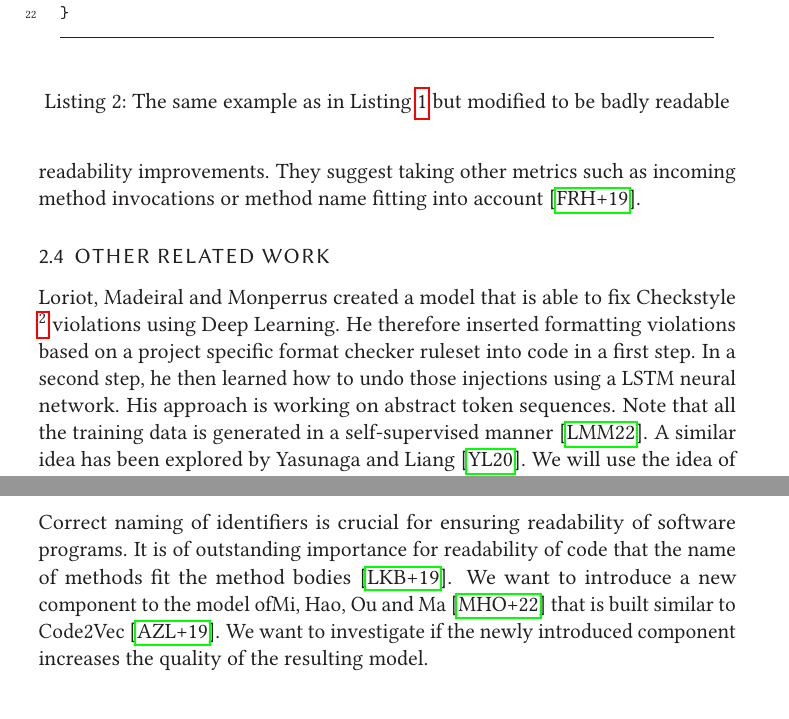
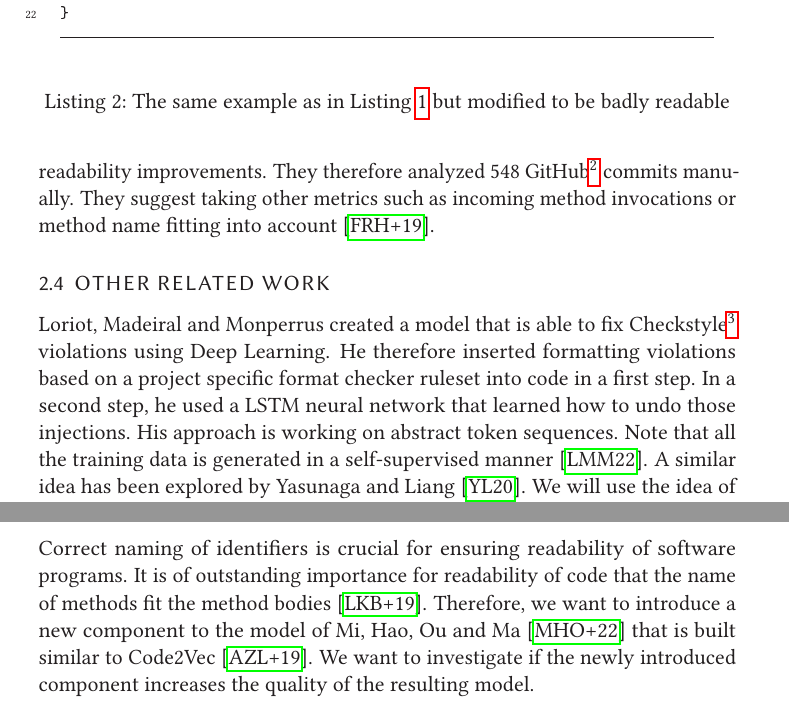
Before and after one commit to LuKrO2011/master-thesis-latex, a LaTeX thesis (se2thesis-master-thesis-example.tex): two parts of pages 4 and 7 of 9, joined at a grey line, cut so that both start at the same text. The pictures show the PDF file se2thesis-master-thesis-example.pdf that the author committed with the source.

Commit message:
proofreading

```diff
--- a/se2thesis-master-thesis-example.tex
+++ b/se2thesis-master-thesis-example.tex
@@ -493,6 +493,5 @@ cleveref=true,%
 
-	\citeauthor{fakhoury2019improving} showed based on readability improving commit analysis that these models do not capture what developers think of readability improvements. They suggest taking other metrics such as incoming method invocations or method name fitting into account \cite{fakhoury2019improving}.
+	\citeauthor{fakhoury2019improving} showed based on readability improving commit analysis that these models do not capture what developers think of readability improvements. They therefore analyzed 548 GitHub\curl{https://github.com/}{2023-07-25} commits manually. They suggest taking other metrics such as incoming method invocations or method name fitting into account \cite{fakhoury2019improving}.
 
 	\subsection{Other related work}
 	% TODO: Remove names if not relevant
-	\citeauthor{loriot2022styler} created a model that is able to fix Checkstyle \curl{https://checkstyle.org/}{2023-07-25} violations using Deep Learning. He therefore inserted formatting violations based on a project specific format checker ruleset into code in a first step. In a second step, he then learned how to undo those injections using a LSTM neural network. His approach is working on abstract token sequences. Note that all the training data is generated in a self-supervised manner \cite{loriot2022styler}. A similar idea has been explored by \citeauthor{yasunaga2020graph} \cite{yasunaga2020graph}. We will use the idea of intentional degradation of code for data generation.
@@ -539,7 +539,7 @@ cleveref=true,%
 	The state-of-the-art model of \citeauthor{mi2022towards} \cite{mi2022towards} does consider spaces and tabs only in its visual component. We want to investigate if it can improve the quality of a Deep Learning based model if spaces and tabs are encoded as semantic tokens. We also want to investigate if this makes the visual component superfluous.
 
 	\begin{resq}Optional: Does the usage of a method name fitting classifier improve readability classification?\end{resq} \label{RQ3.2}
-	Correct naming of identifiers is crucial for ensuring readability of software programs. It is of outstanding importance for readability of code that the name of methods fit the method bodies \cite{liu2019learning}. We want to introduce a new component to the model of\citeauthor{mi2022towards} \cite{mi2022towards} that is built similar to Code2Vec \cite{alon2019code2vec}. We want to investigate if the newly introduced component increases the quality of the resulting model.
+	Correct naming of identifiers is crucial for ensuring readability of software programs. It is of outstanding importance for readability of code that the name of methods fit the method bodies \cite{liu2019learning}. Therefore, we want to introduce a new component to the model of \citeauthor{mi2022towards} \cite{mi2022towards} that is built similar to Code2Vec \cite{alon2019code2vec}. We want to investigate if the newly introduced component increases the quality of the resulting model.
 
 	\backmatter
 
```
Also changed, not shown: se2thesis-master-thesis-example.pdf, se2thesis-master-thesis-example.tex (9 more changed lines).
